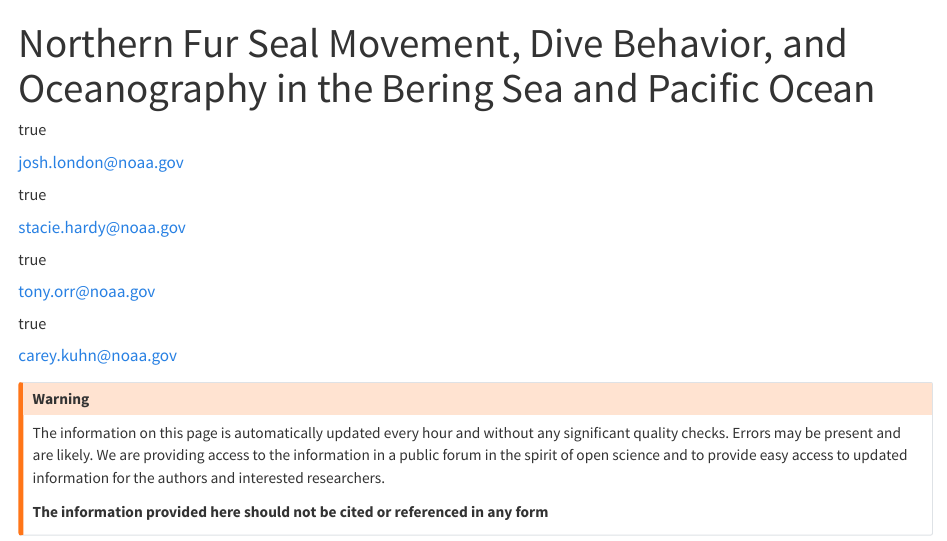
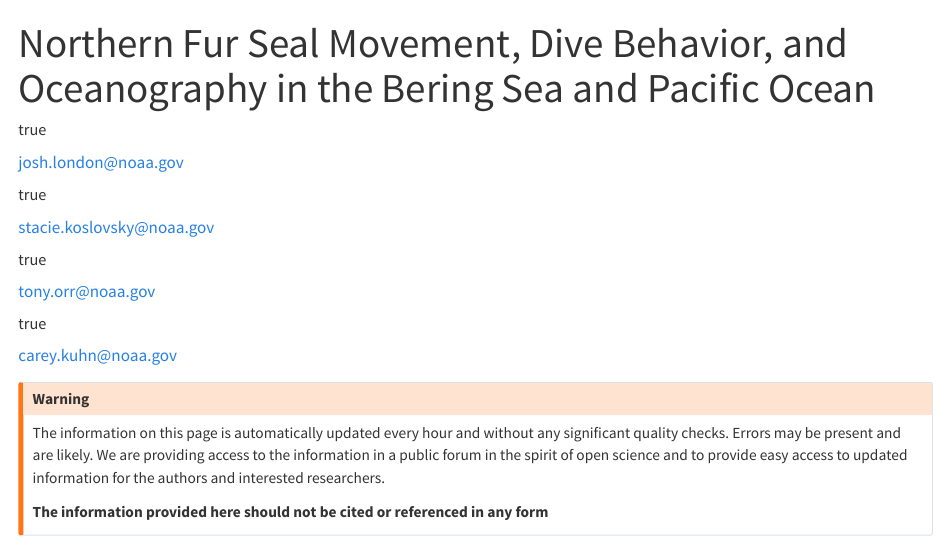
Before and after one commit to noaa-afsc/nfs-berpac, a Quarto document (report.qmd): the page in a window 1100 px wide, from its top. Rendered offline with R 4.5, knitr and Pandoc in place of Quarto, with nearby package versions; some code elsewhere in the file could not run offline.

Commit message:
update stacie's email

```diff
--- a/report.qmd
+++ b/report.qmd
@@ -20,7 +20,7 @@
   - id: skh
     name:
       literal: Stacie M. Koslovsky
-    email: stacie.hardy@noaa.gov
+    email: stacie.koslovsky@noaa.gov
     affiliations:
       - ref: mml
   - id: ajo
```
